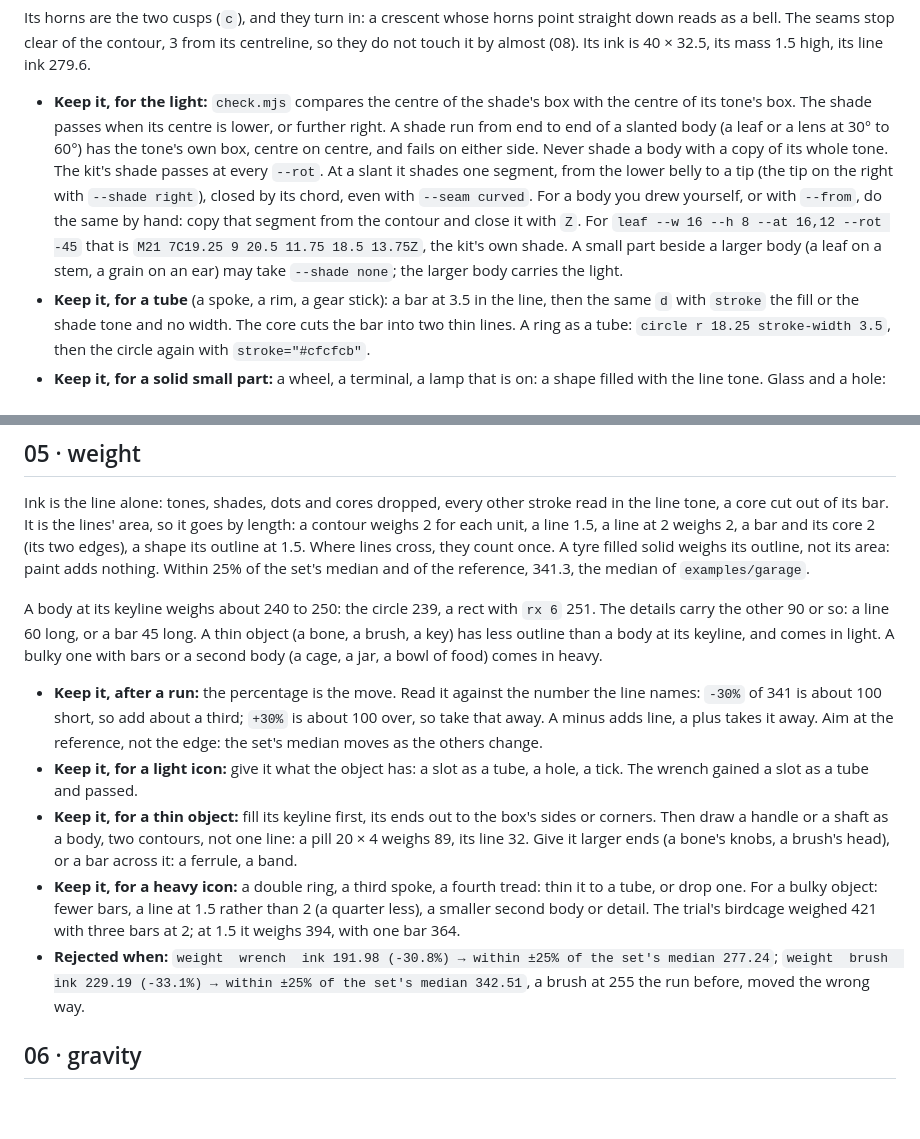
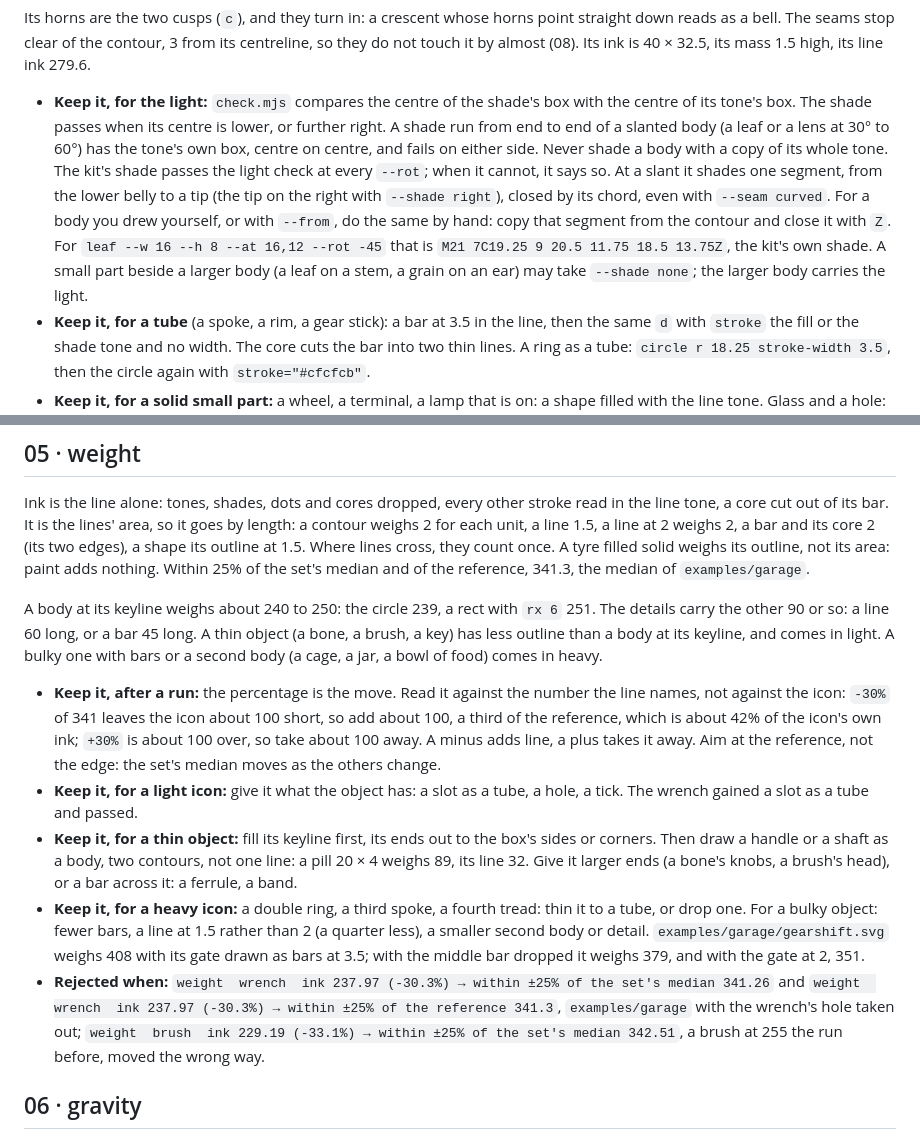
Before and after one commit to lucasmarkes/skills, a Markdown page: skills/pretty-icons/rules-filled.md, 2 parts joined by grey strips. GitHub-like rendering; blank space fills up the shorter version.

Commit message:
docs: the shade's hedge, a third of the reference, and weight quoted from a current run

````diff
--- a/skills/pretty-icons/rules-filled.md
+++ b/skills/pretty-icons/rules-filled.md
@@ -121,7 +121,7 @@ Tone, shade, contour, in that order, for every body (a small part may leave its
 ```
 
 Its horns are the two cusps (`c`), and they turn in: a crescent whose horns point straight down reads as a bell. The seams stop clear of the contour, 3 from its centreline, so they do not touch it by almost (08). Its ink is 40 × 32.5, its mass 1.5 high, its line ink 279.6.
-- **Keep it, for the light:** `check.mjs` compares the centre of the shade's box with the centre of its tone's box. The shade passes when its centre is lower, or further right. A shade run from end to end of a slanted body (a leaf or a lens at 30° to 60°) has the tone's own box, centre on centre, and fails on either side. Never shade a body with a copy of its whole tone. The kit's shade passes at every `--rot`. At a slant it shades one segment, from the lower belly to a tip (the tip on the right with `--shade right`), closed by its chord, even with `--seam curved`. For a body you drew yourself, or with `--from`, do the same by hand: copy that segment from the contour and close it with `Z`. For `leaf --w 16 --h 8 --at 16,12 --rot -45` that is `M21 7C19.25 9 20.5 11.75 18.5 13.75Z`, the kit's own shade. A small part beside a larger body (a leaf on a stem, a grain on an ear) may take `--shade none`; the larger body carries the light.
+- **Keep it, for the light:** `check.mjs` compares the centre of the shade's box with the centre of its tone's box. The shade passes when its centre is lower, or further right. A shade run from end to end of a slanted body (a leaf or a lens at 30° to 60°) has the tone's own box, centre on centre, and fails on either side. Never shade a body with a copy of its whole tone. The kit's shade passes the light check at every `--rot`; when it cannot, it says so. At a slant it shades one segment, from the lower belly to a tip (the tip on the right with `--shade right`), closed by its chord, even with `--seam curved`. For a body you drew yourself, or with `--from`, do the same by hand: copy that segment from the contour and close it with `Z`. For `leaf --w 16 --h 8 --at 16,12 --rot -45` that is `M21 7C19.25 9 20.5 11.75 18.5 13.75Z`, the kit's own shade. A small part beside a larger body (a leaf on a stem, a grain on an ear) may take `--shade none`; the larger body carries the light.
 - **Keep it, for a tube** (a spoke, a rim, a gear stick): a bar at 3.5 in the line, then the same `d` with `stroke` the fill or the shade tone and no width. The core cuts the bar into two thin lines. A ring as a tube: `circle r 18.25 stroke-width 3.5`, then the circle again with `stroke="#cfcfcb"`.
 - **Keep it, for a solid small part:** a wheel, a terminal, a lamp that is on: a shape filled with the line tone. Glass and a hole: paper.
 - **Keep it, for what is printed:** ticks and treads in the mark tone, at the root's width.
@@ -133,11 +133,11 @@ Ink is the line alone: tones, shades, dots and cores dropped, every other stroke
 
 A body at its keyline weighs about 240 to 250: the circle 239, a rect with `rx 6` 251. The details carry the other 90 or so: a line 60 long, or a bar 45 long. A thin object (a bone, a brush, a key) has less outline than a body at its keyline, and comes in light. A bulky one with bars or a second body (a cage, a jar, a bowl of food) comes in heavy.
 
-- **Keep it, after a run:** the percentage is the move. Read it against the number the line names: `-30%` of 341 is about 100 short, so add about a third; `+30%` is about 100 over, so take that away. A minus adds line, a plus takes it away. Aim at the reference, not the edge: the set's median moves as the others change.
+- **Keep it, after a run:** the percentage is the move. Read it against the number the line names, not against the icon: `-30%` of 341 leaves the icon about 100 short, so add about 100, a third of the reference, which is about 42% of the icon's own ink; `+30%` is about 100 over, so take about 100 away. A minus adds line, a plus takes it away. Aim at the reference, not the edge: the set's median moves as the others change.
 - **Keep it, for a light icon:** give it what the object has: a slot as a tube, a hole, a tick. The wrench gained a slot as a tube and passed.
 - **Keep it, for a thin object:** fill its keyline first, its ends out to the box's sides or corners. Then draw a handle or a shaft as a body, two contours, not one line: a pill 20 × 4 weighs 89, its line 32. Give it larger ends (a bone's knobs, a brush's head), or a bar across it: a ferrule, a band.
-- **Keep it, for a heavy icon:** a double ring, a third spoke, a fourth tread: thin it to a tube, or drop one. For a bulky object: fewer bars, a line at 1.5 rather than 2 (a quarter less), a smaller second body or detail. The trial's birdcage weighed 421 with three bars at 2; at 1.5 it weighs 394, with one bar 364.
-- **Rejected when:** `weight  wrench  ink 191.98 (-30.8%) → within ±25% of the set's median 277.24`; `weight  brush  ink 229.19 (-33.1%) → within ±25% of the set's median 342.51`, a brush at 255 the run before, moved the wrong way.
+- **Keep it, for a heavy icon:** a double ring, a third spoke, a fourth tread: thin it to a tube, or drop one. For a bulky object: fewer bars, a line at 1.5 rather than 2 (a quarter less), a smaller second body or detail. `examples/garage/gearshift.svg` weighs 408 with its gate drawn as bars at 3.5; with the middle bar dropped it weighs 379, and with the gate at 2, 351.
+- **Rejected when:** `weight  wrench  ink 237.97 (-30.3%) → within ±25% of the set's median 341.26` and `weight  wrench  ink 237.97 (-30.3%) → within ±25% of the reference 341.3`, `examples/garage` with the wrench's hole taken out; `weight  brush  ink 229.19 (-33.1%) → within ±25% of the set's median 342.51`, a brush at 255 the run before, moved the wrong way.
 
 ## 06 · gravity
 
````
